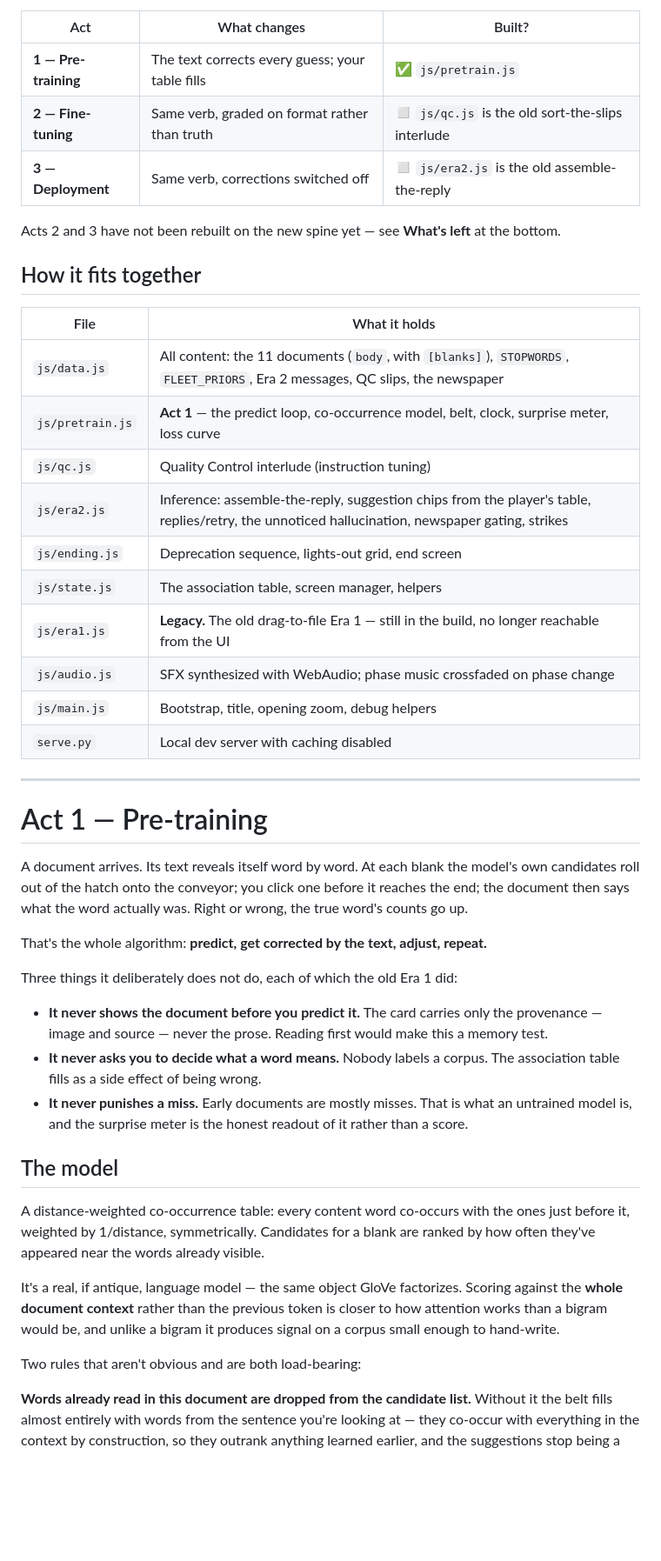
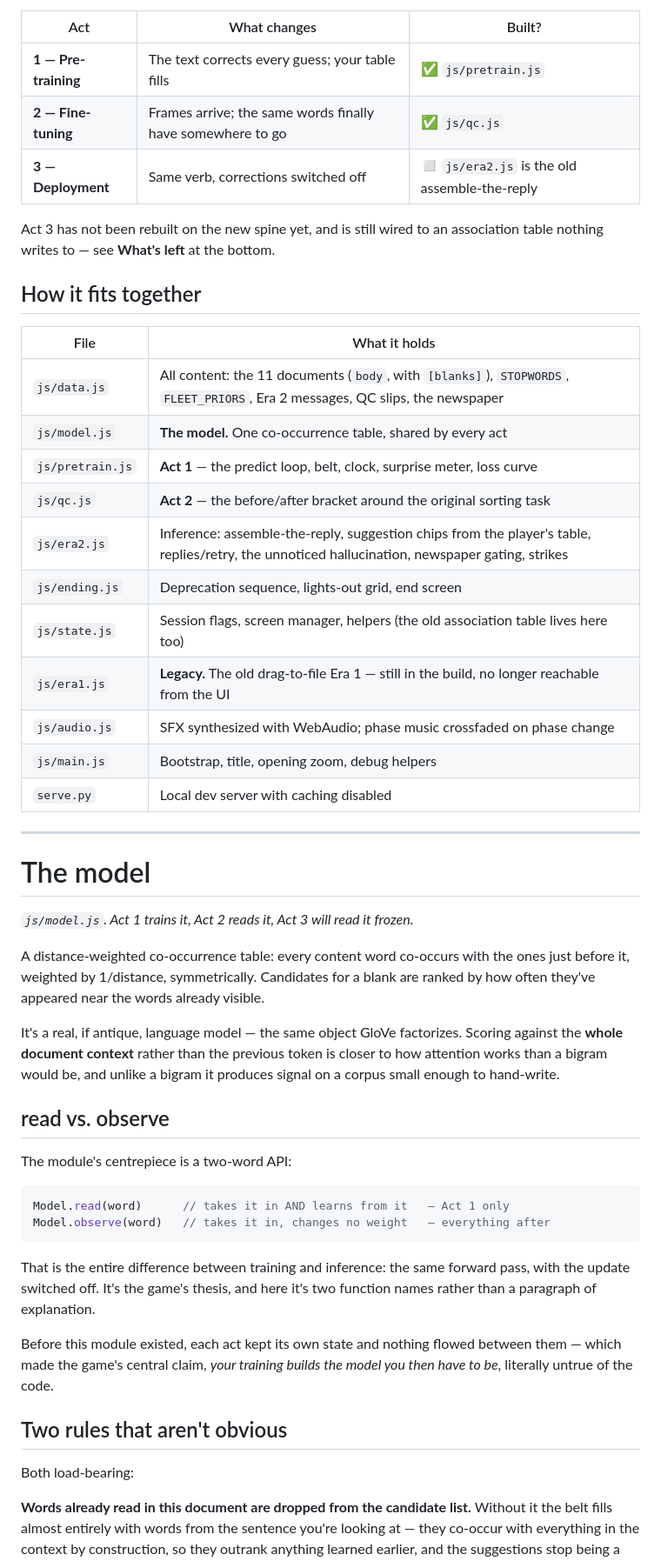
Before and after one commit to formerhermit/Most-Likely, a Markdown page: README.md, the part around one of its changes. Shown at 87% size. Rendered like a GitHub page; blank space fills up the shorter version.

````diff
--- a/README.md
+++ b/README.md
@@ -30,22 +30,23 @@ ranked candidates, pick one.*
 | Act | What changes | Built? |
 |---|---|---|
 | **1 — Pre-training** | The text corrects every guess; your table fills | ✅ `js/pretrain.js` |
-| **2 — Fine-tuning** | Same verb, graded on format rather than truth | ◻️ `js/qc.js` is the old sort-the-slips interlude |
+| **2 — Fine-tuning** | Frames arrive; the same words finally have somewhere to go | ✅ `js/qc.js` |
 | **3 — Deployment** | Same verb, corrections switched off | ◻️ `js/era2.js` is the old assemble-the-reply |
 
-Acts 2 and 3 have not been rebuilt on the new spine yet — see **What's left**
-at the bottom.
+Act 3 has not been rebuilt on the new spine yet, and is still wired to an
+association table nothing writes to — see **What's left** at the bottom.
 
 ## How it fits together
 
 | File | What it holds |
 |---|---|
 | `js/data.js` | All content: the 11 documents (`body`, with `[blanks]`), `STOPWORDS`, `FLEET_PRIORS`, Era 2 messages, QC slips, the newspaper |
-| `js/pretrain.js` | **Act 1** — the predict loop, co-occurrence model, belt, clock, surprise meter, loss curve |
-| `js/qc.js` | Quality Control interlude (instruction tuning) |
+| `js/model.js` | **The model.** One co-occurrence table, shared by every act |
+| `js/pretrain.js` | **Act 1** — the predict loop, belt, clock, surprise meter, loss curve |
+| `js/qc.js` | **Act 2** — the before/after bracket around the original sorting task |
 | `js/era2.js` | Inference: assemble-the-reply, suggestion chips from the player's table, replies/retry, the unnoticed hallucination, newspaper gating, strikes |
 | `js/ending.js` | Deprecation sequence, lights-out grid, end screen |
-| `js/state.js` | The association table, screen manager, helpers |
+| `js/state.js` | Session flags, screen manager, helpers (the old association table lives here too) |
 | `js/era1.js` | **Legacy.** The old drag-to-file Era 1 — still in the build, no longer reachable from the UI |
 | `js/audio.js` | SFX synthesized with WebAudio; phase music crossfaded on phase change |
 | `js/main.js` | Bootstrap, title, opening zoom, debug helpers |
@@ -53,28 +54,10 @@ at the bottom.
 
 ---
 
-# Act 1 — Pre-training
+# The model
 
-A document arrives. Its text reveals itself word by word. At each blank the
-model's own candidates roll out of the hatch onto the conveyor; you click one
-before it reaches the end; the document then says what the word actually was.
-Right or wrong, the true word's counts go up.
-
-That's the whole algorithm: **predict, get corrected by the text, adjust,
-repeat.**
-
-Three things it deliberately does not do, each of which the old Era 1 did:
-
-- **It never shows the document before you predict it.** The card carries
-  only the provenance — image and source — never the prose. Reading first
-  would make this a memory test.
-- **It never asks you to decide what a word means.** Nobody labels a corpus.
-  The association table fills as a side effect of being wrong.
-- **It never punishes a miss.** Early documents are mostly misses. That is
-  what an untrained model is, and the surprise meter is the honest readout
-  of it rather than a score.
-
-## The model
+*`js/model.js`. Act 1 trains it, Act 2 reads it, Act 3 will read it
+frozen.*
 
 A distance-weighted co-occurrence table: every content word co-occurs with
 the ones just before it, weighted by 1/distance, symmetrically. Candidates
@@ -86,7 +69,26 @@ Scoring against the **whole document context** rather than the previous token
 is closer to how attention works than a bigram would be, and unlike a bigram
 it produces signal on a corpus small enough to hand-write.
 
-Two rules that aren't obvious and are both load-bearing:
+## read vs. observe
+
+The module's centrepiece is a two-word API:
+
+```js
+Model.read(word)      // takes it in AND learns from it   — Act 1 only
+Model.observe(word)   // takes it in, changes no weight   — everything after
+```
+
+That is the entire difference between training and inference: the same
+forward pass, with the update switched off. It's the game's thesis, and
+here it's two function names rather than a paragraph of explanation.
+
+Before this module existed, each act kept its own state and nothing flowed
+between them — which made the game's central claim, *your training builds
+the model you then have to be*, literally untrue of the code.
+
+## Two rules that aren't obvious
+
+Both load-bearing:
 
 **Words already read in this document are dropped from the candidate list.**
 Without it the belt fills almost entirely with words from the sentence you're
````
Also changed, not shown: other parts of README.md (+109 -16 lines).
